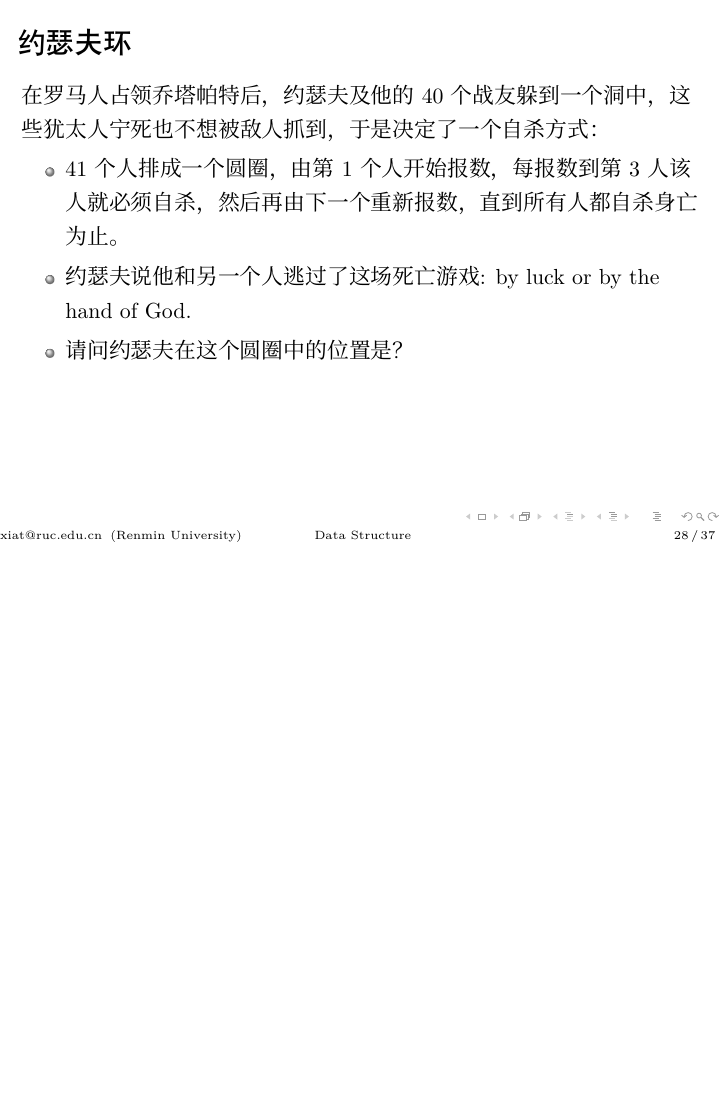
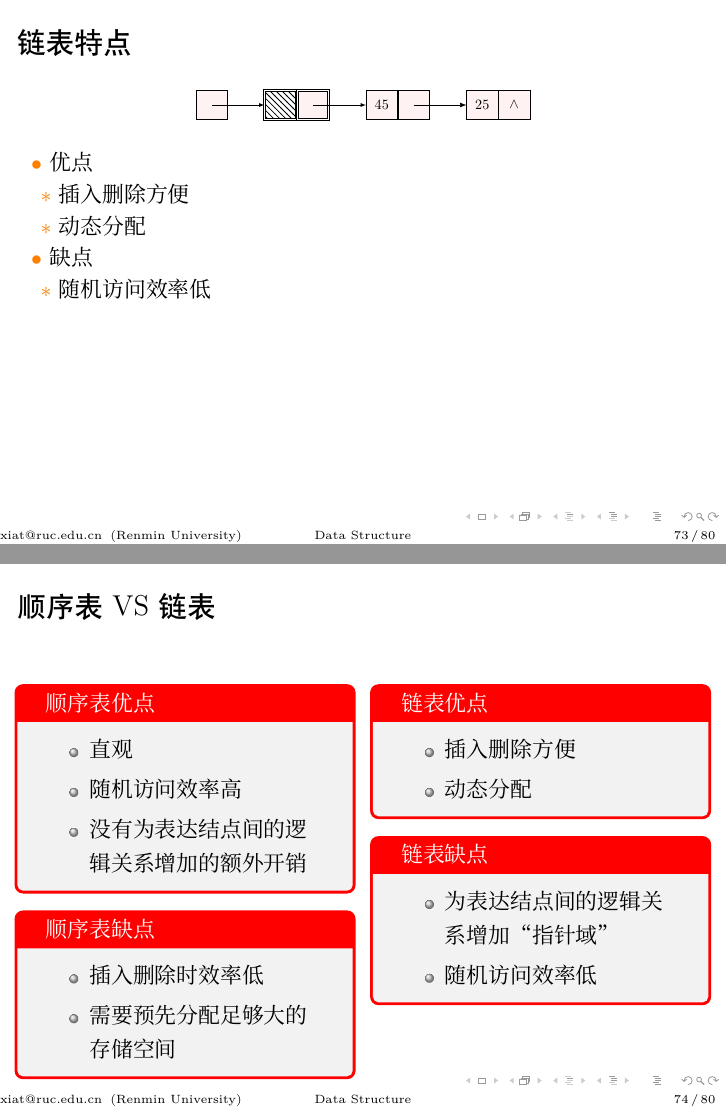
Before and after one commit to iamxiatian/course_ds, LaTeX slides (ds.tex, which reads list.tex): page 32 of 43 before the commit and pages 81 and 82 of 88 after it, the two joined at a grey line, the shorter picture padded with empty space. Compiled offline with XeLaTeX; a missing font is replaced by an installed copy or a similar font.

Commit message:
working on list

```diff
--- a/list.tex
+++ b/list.tex
@@ -588,7 +588,3 @@ r=s; // 尾指针r 指向新的尾结点
   \includegraphics[width=0.8\textwidth]{figs/list/header_node_1.png}
 \end{frame}
 
-
-\subsection{作业}
-\begin{frame}[fragile]
-  \frametitle{约瑟夫环}
@@ -836,3 +820,67 @@ q.next=s;
 \end{frame}
 
 \begin{frame}[fragile]
+  \frametitle{链表特点}
+  \begin{center}
+    \scalebox{0.65}{
+      \begin{tikzpicture}[fill=red, box/.style={draw, minimum width=0.85cm, minimum height=0.8cm, fill=red!5}]
+	      \draw node[box] (h) {}
+        node[box, thick, double, pattern=north west lines, right=of h] (d18) { }  node[box, thick, double, right=0 of d18] (p18) {}
+        node[box, right=of p18] (d45) {45}  node[box, right=0 of d45] (p45) {}
+        node[box, right=of p45] (d25) {25}  node[box, right=0 of d25] (p25) {$\wedge$};
+	      \path[draw, -Latex] (h.center) edge[-latex] (d18) (p18.center)  edge[-latex] (d45)  (p45.center) -- (d25);
+      \end{tikzpicture}
+    }
+  \end{center}
+
+  \begin{easylist}
+    & 优点
+
+    && 插入删除方便
+
+    && 动态分配
+
+    \pause
+
+    & 缺点
+
+    && 随机访问效率低
+  \end{easylist}
+\end{frame}
+
+\begin{frame}[fragile]
+  \frametitle{顺序表 VS 链表}
+  \begin{columns}
+    \begin{column}[T]{0.5\linewidth}
+      \begin{tcolorbox}[colframe=red, title=顺序表优点]
+        \begin{itemize}
+        \item 直观
+        \item 随机访问效率高
+        \item 没有为表达结点间的逻辑关系增加的额外开销
+        \end{itemize}
+      \end{tcolorbox}
+
+      \begin{tcolorbox}[colframe=red, title=顺序表缺点]
+        \begin{itemize}
+        \item 插入删除时效率低
+        \item 需要预先分配足够大的存储空间
+        \end{itemize}
+      \end{tcolorbox}
+    \end{column}
+    \begin{column}[T]{0.5\linewidth}
+\begin{tcolorbox}[colframe=red, title=链表优点]
+        \begin{itemize}
+        \item 插入删除方便
+        \item 动态分配
+        \end{itemize}
+      \end{tcolorbox}
+
+      \begin{tcolorbox}[colframe=red, title=链表缺点]
+        \begin{itemize}
+        \item 为表达结点间的逻辑关系增加“指针域”
+        \item 随机访问效率低
+        \end{itemize}
+      \end{tcolorbox}
+    \end{column}
+  \end{columns}
+\end{frame}
```
Also changed, not shown: ds.tex (+1 -1 lines), list.tex (80 more changed lines), 1 other file.
